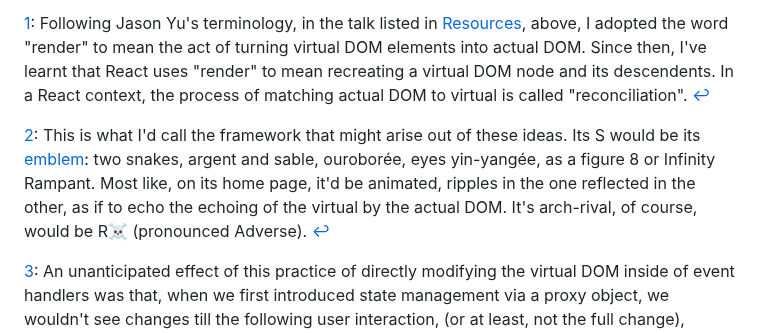
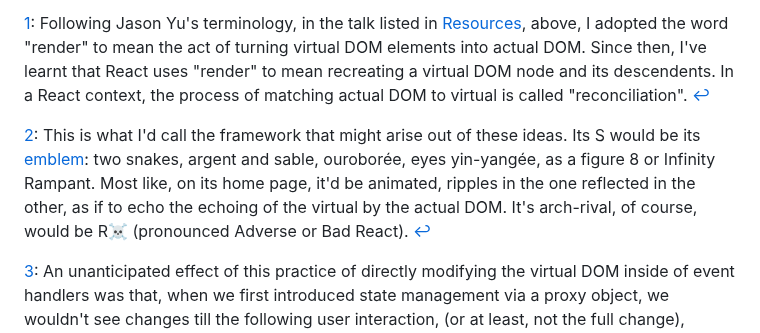
Before and after one commit to pjtunstall/overreact, a Markdown page: readme.md, the part around the change. Rendered like a GitHub page.

Commit message:
bad react

```diff
--- a/readme.md
+++ b/readme.md
@@ -509,6 +509,6 @@ Ratiu5 offers an introduction to the idea of signals in [Implementing Signals fr
 
 <a id="f1" href="#ref-f1">1</a>: Following Jason Yu's terminology, in the talk listed in [Resources](#resources), above, I adopted the word "render" to mean the act of turning virtual DOM elements into actual DOM. Since then, I've learnt that React uses "render" to mean recreating a virtual DOM node and its descendents. In a React context, the process of matching actual DOM to virtual is called "reconciliation". [↩](#ref-f1)
 
-<a id="f2" href="#ref-f2">2</a>: This is what I'd call the framework that might arise out of these ideas. Its S would be its [emblem](https://en.wikipedia.org/wiki/Blazon): two snakes, argent and sable, ouroborée, eyes yin-yangée, as a figure 8 or Infinity Rampant. Most like, on its home page, it'd be animated, ripples in the one reflected in the other, as if to echo the echoing of the virtual by the actual DOM. It's arch-rival, of course, would be R☠ (pronounced Adverse). [↩](#ref-f2)
+<a id="f2" href="#ref-f2">2</a>: This is what I'd call the framework that might arise out of these ideas. Its S would be its [emblem](https://en.wikipedia.org/wiki/Blazon): two snakes, argent and sable, ouroborée, eyes yin-yangée, as a figure 8 or Infinity Rampant. Most like, on its home page, it'd be animated, ripples in the one reflected in the other, as if to echo the echoing of the virtual by the actual DOM. It's arch-rival, of course, would be R☠ (pronounced Adverse or Bad React). [↩](#ref-f2)
 
 <a id="f3" href="#ref-f3">3</a>: An unanticipated effect of this practice of directly modifying the virtual DOM inside of event handlers was that, when we first introduced state management via a proxy object, we wouldn't see changes till the following user interaction, (or at least, not the full change), leading to accumulating inconsistencies. On AI advice, we placed the update function, with its diff and reconciliation, in a `requestAnimationFrame` callback, and that worked, but it wasn't till much later that we discovered the reason. It turns out that proxy traps are called synchronously! (I'd assumed they were asynchronous.) This meant that, if an event handler modified a state variable, the actual DOM would be updated immediately, so any changes the event handler then made to the virtual DOM would happen too late. [↩](#ref-f3)
```
